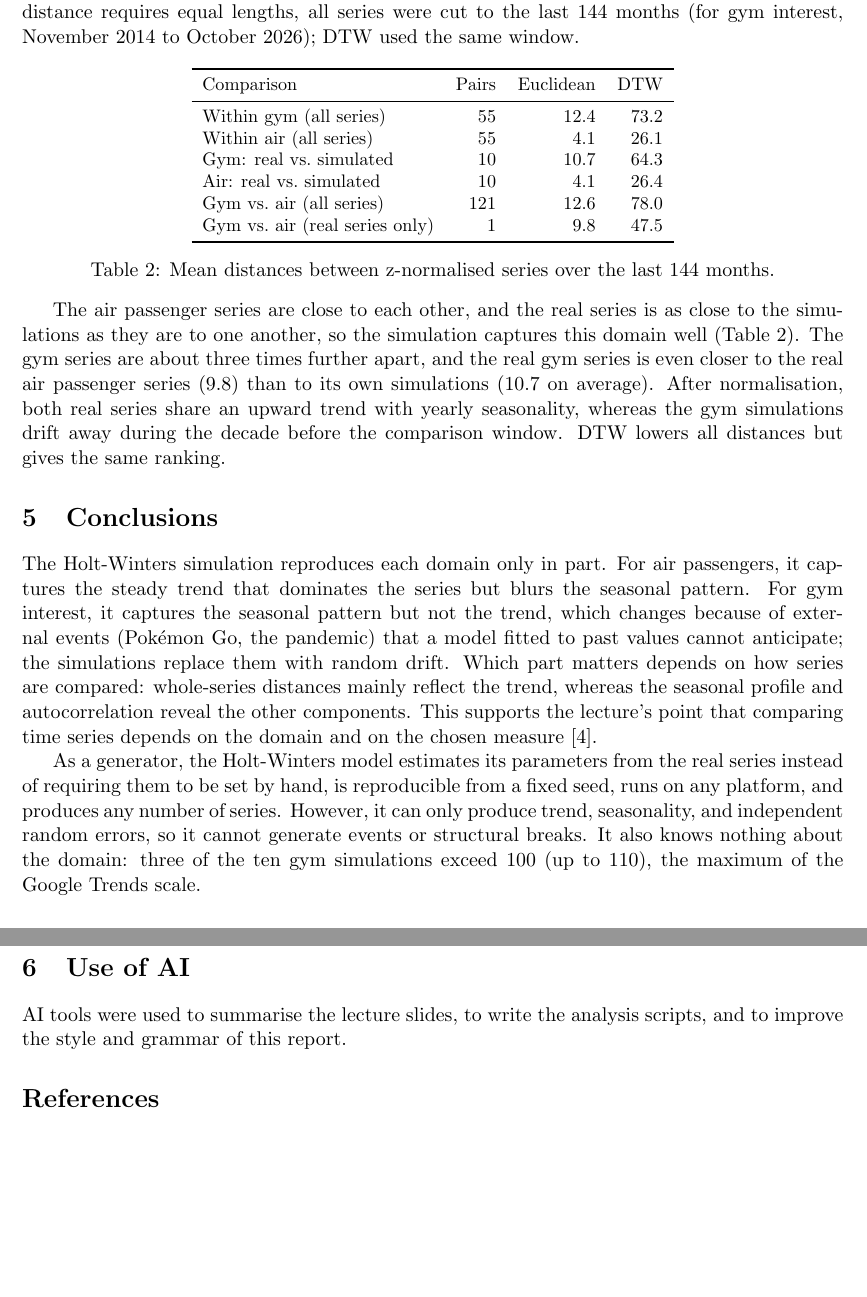
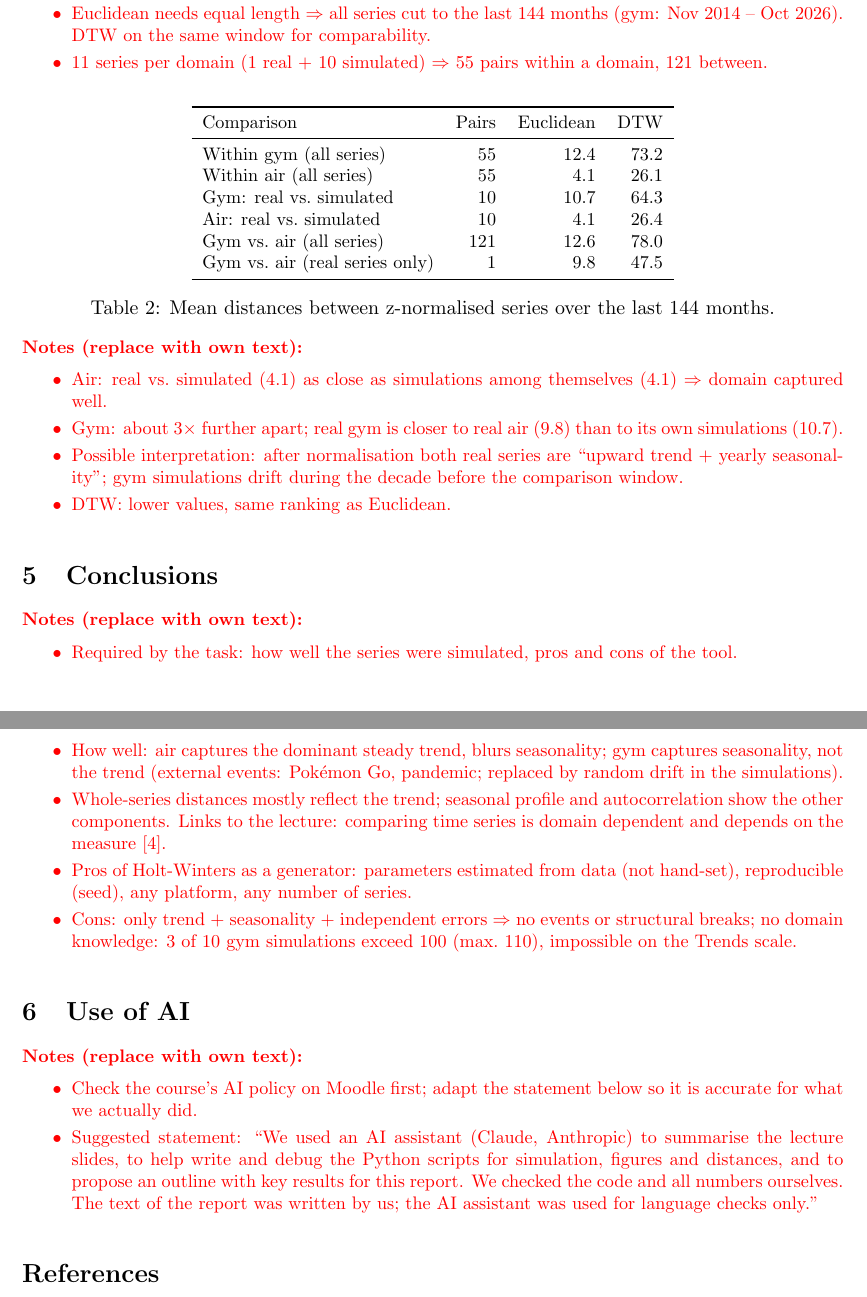
Before and after one commit to Acomenc/knowledgediscoveryindatabases, a LaTeX document (TimeSeries/report/main.tex): two parts of pages 3 and 4 of 4 before the commit and two parts of pages 3 and 4 of 5 after it, joined at a grey line, cut so that both start at the same text, the shorter picture padded with empty space. Compiled offline with pdfLaTeX.

Commit message:
Replace report prose with notes for the group to write
Keep sections, figures, tables and captions; replace each paragraph with
red notes listing key results and possible interpretations, so the group
writes the report text itself. Add a suggested AI statement and list the
writing tasks under open items.

Co-Authored-By: Claude Opus 5.5 <noreply@anthropic.com>

```diff
--- a/TimeSeries/report/main.tex
+++ b/TimeSeries/report/main.tex
@@ -6,6 +6,7 @@
 \usepackage{booktabs}
 \usepackage{url}
 \usepackage{listings}
+\usepackage{xcolor}
 
 \lstset{
     language=Python,
@@ -24,6 +25,10 @@
 \author{Anton Henkel, Alessandro Comencini, Erik Soehner}
 \date{\today}
 
+% Working notes: key results and possible interpretations, to be replaced by our own text.
+% Rendered in red so they cannot end up in the submission by accident. Delete each notes block once written.
+\newenvironment{notes}{\par\color{red}\small\noindent\textbf{Notes (replace with own text):}\begin{itemize}\setlength{\itemsep}{0pt}}{\end{itemize}\par}
+
 \begin{document}
 
 \maketitle
@@ -83,4 +113,3 @@ To compare the seasonal and random structure without the trend, we divided each
 
 \section{Distances Between Series}
 
-We used two measures from the lecture \cite{lecture-ts}: the Euclidean distance, which compares values at the same time point, and dynamic time warping (DTW), which first aligns the two series and so tolerates shifts in time. Each series was z-normalised, since otherwise the distance between domains would mostly reflect their scales rather than their shape. Because the Euclidean distance requires equal lengths, all series were cut to the last 144 months (for gym interest, November 2014 to October 2026); DTW used the same window.
@@ -87,3 +119,6 @@ We used two measures from the lecture \cite{lecture-ts}: the Euclidean distance,
+\item Euclidean needs equal length $\Rightarrow$ all series cut to the last 144 months (gym: Nov 2014 -- Oct 2026). DTW on the same window for comparability.
+\item 11 series per domain (1 real + 10 simulated) $\Rightarrow$ 55 pairs within a domain, 121 between.
+\end{notes}
 
 \begin{table}[!htb]
 \centering
@@ -104,15 +139,27 @@ Gym vs.\ air (real series only) & 1 & 9.8 & 47.5 \\
 \label{tab:distances}
 \end{table}
 
-The air passenger series are close to each other, and the real series is as close to the simulations as they are to one another, so the simulation captures this domain well (Table~\ref{tab:distances}). The gym series are about three times further apart, and the real gym series is even closer to the real air passenger series (9.8) than to its own simulations (10.7 on average). After normalisation, both real series share an upward trend with yearly seasonality, whereas the gym simulations drift away during the decade before the comparison window. DTW lowers all distances but gives the same ranking.
+\begin{notes}
+\item Air: real vs.\ simulated (4.1) as close as simulations among themselves (4.1) $\Rightarrow$ domain captured well.
+\item Gym: about 3$\times$ further apart; real gym is closer to real air (9.8) than to its own simulations (10.7).
+\item Possible interpretation: after normalisation both real series are ``upward trend + yearly seasonality''; gym simulations drift during the decade before the comparison window.
+\item DTW: lower values, same ranking as Euclidean.
+\end{notes}
 
 \section{Conclusions}
 
-The Holt-Winters simulation reproduces each domain only in part. For air passengers, it captures the steady trend that dominates the series but blurs the seasonal pattern. For gym interest, it captures the seasonal pattern but not the trend, which changes because of external events (Pok\'emon Go, the pandemic) that a model fitted to past values cannot anticipate; the simulations replace them with random drift. Which part matters depends on how series are compared: whole-series distances mainly reflect the trend, whereas the seasonal profile and autocorrelation reveal the other components. This supports the lecture's point that comparing time series depends on the domain and on the chosen measure \cite{lecture-ts}.
-
-As a generator, the Holt-Winters model estimates its parameters from the real series instead of requiring them to be set by hand, is reproducible from a fixed seed, runs on any platform, and produces any number of series. However, it can only produce trend, seasonality, and independent random errors, so it cannot generate events or structural breaks. It also knows nothing about the domain: three of the ten gym simulations exceed 100 (up to 110), the maximum of the Google Trends scale.
+\begin{notes}
+\item Required by the task: how well the series were simulated, pros and cons of the tool.
+\item How well: air captures the dominant steady trend, blurs seasonality; gym captures seasonality, not the trend (external events: Pok\'emon Go, pandemic; replaced by random drift in the simulations).
+\item Whole-series distances mostly reflect the trend; seasonal profile and autocorrelation show the other components. Links to the lecture: comparing time series is domain dependent and depends on the measure \cite{lecture-ts}.
+\item Pros of Holt-Winters as a generator: parameters estimated from data (not hand-set), reproducible (seed), any platform, any number of series.
+\item Cons: only trend + seasonality + independent errors $\Rightarrow$ no events or structural breaks; no domain knowledge: 3 of 10 gym simulations exceed 100 (max.\ 110), impossible on the Trends scale.
+\end{notes}
 
 \section{Use of AI}
 
-AI tools were used to summarise the lecture slides, to write the analysis scripts, and to improve the style and grammar of this report.
+\begin{notes}
+\item Check the course's AI policy on Moodle first; adapt the statement below so it is accurate for what we actually did.
+\item Suggested statement: ``We used an AI assistant (Claude, Anthropic) to summarise the lecture slides, to help write and debug the Python scripts for simulation, figures and distances, and to propose an outline with key results for this report. We checked the code and all numbers ourselves. The text of the report was written by us; the AI assistant was used for language checks only.''
+\end{notes}
 
```
Also changed, not shown: TimeSeries/README.md, TimeSeries/report/main.pdf, TimeSeries/report/main.tex (43 more changed lines).
